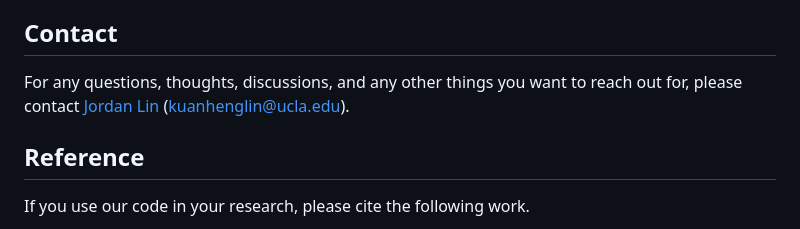
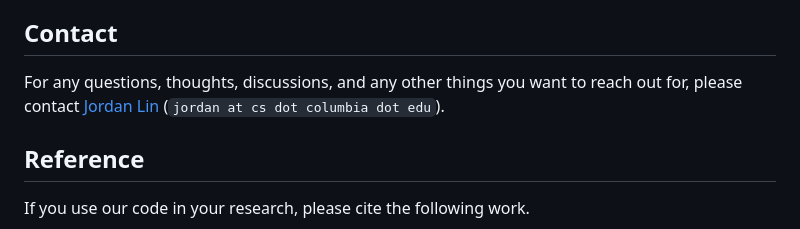
Before and after one commit to genforce/ctrl-x, a Markdown page: README.md, the part around the change. GitHub-like rendering.

```diff
--- a/README.md
+++ b/README.md
@@ -74,7 +74,7 @@ Instructions for downloading and using our quantitative evaluation dataset, alon
 
 ## Contact
 
-For any questions, thoughts, discussions, and any other things you want to reach out for, please contact [Jordan Lin](https://kuanhenglin.github.io) (kuanhenglin@ucla.edu).
+For any questions, thoughts, discussions, and any other things you want to reach out for, please contact [Jordan Lin](https://kuanhenglin.github.io) (`jordan at cs dot columbia dot edu`).
 
 ## Reference
 
```
